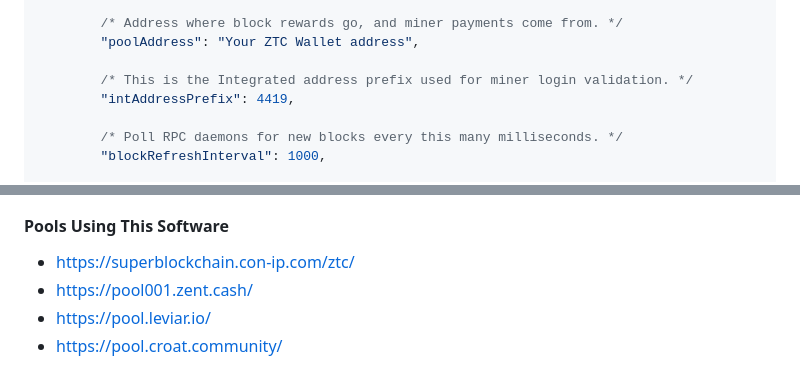
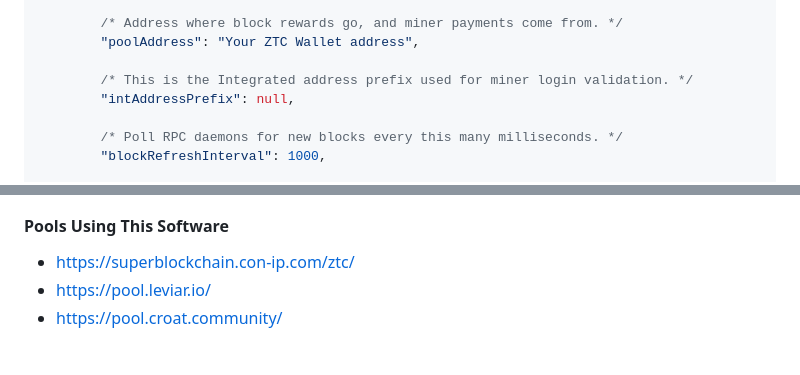
Before and after one commit to ZentCashFoundation/cryptonote-nodejs-pool, a Markdown page: README.md, 2 parts joined by grey strips. Rendered like a GitHub page.

```diff
--- a/README.md
+++ b/README.md
@@ -256,7 +260,7 @@ Explanation for each field:
         "poolAddress": "Your ZTC Wallet address",
 
         /* This is the Integrated address prefix used for miner login validation. */
-        "intAddressPrefix": 4419,
+        "intAddressPrefix": null,
 
         /* Poll RPC daemons for new blocks every this many milliseconds. */
         "blockRefreshInterval": 1000,
@@ -804,7 +808,6 @@ Community / Support
 #### Pools Using This Software
 
 * https://superblockchain.con-ip.com/ztc/
-* https://pool001.zent.cash/
 * https://pool.leviar.io/
 * https://pool.croat.community/
 
```
Also changed, not shown: other parts of README.md (+12 -29 lines).
